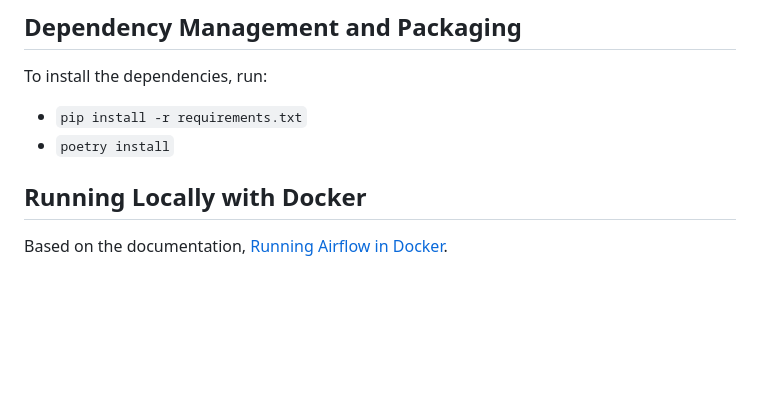
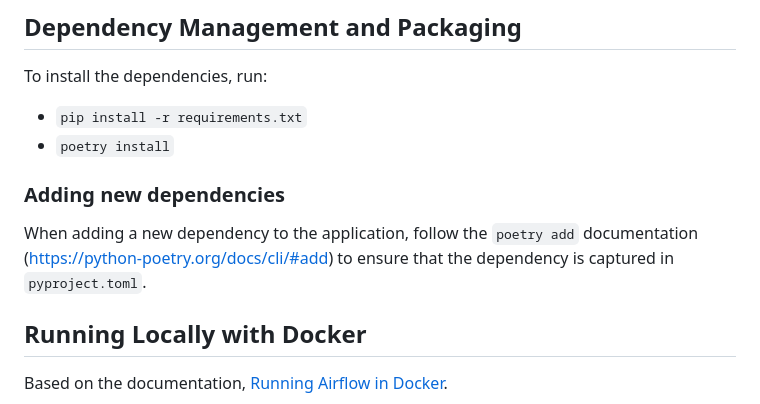
Before and after one commit to sul-dlss/libsys-airflow, a Markdown page: README.md, the part around the change. Rendered like a GitHub page; blank space fills up the shorter version.

Commit message:
Small readme update to clarify adding dependencies

```diff
--- a/README.md
+++ b/README.md
@@ -7,6 +7,10 @@ Airflow DAGS for libsys processes and migrating ILS data into FOLIO
 To install the dependencies, run:
 * `pip install -r requirements.txt`
 * `poetry install`
+
+### Adding new dependencies
+
+When adding a new dependency to the application, follow the `poetry add` documentation (https://python-poetry.org/docs/cli/#add) to ensure that the dependency is captured in `pyproject.toml`.
 
 ## Running Locally with Docker
 Based on the documentation, [Running Airflow in Docker](https://airflow.apache.org/docs/apache-airflow/stable/start/docker.html).
```
